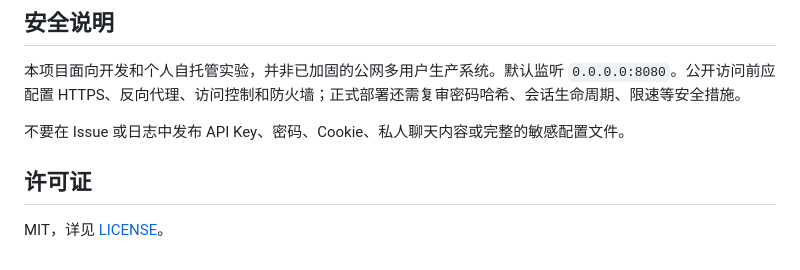
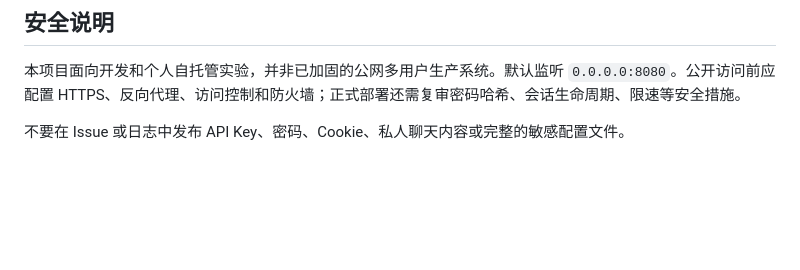
Before and after one commit to aaayQwQ/lumachat, a Markdown page: README.zh-CN.md, the part around the change. GitHub-like rendering; blank space fills up the shorter version.

```diff
--- a/README.zh-CN.md
+++ b/README.zh-CN.md
@@ -107,7 +107,3 @@ GitHub Actions 会执行格式检查、测试、静态检查和构建。
 本项目面向开发和个人自托管实验，并非已加固的公网多用户生产系统。默认监听 `0.0.0.0:8080`。公开访问前应配置 HTTPS、反向代理、访问控制和防火墙；正式部署还需复审密码哈希、会话生命周期、限速等安全措施。
 
 不要在 Issue 或日志中发布 API Key、密码、Cookie、私人聊天内容或完整的敏感配置文件。
-
-## 许可证
-
-MIT，详见 [LICENSE](LICENSE)。
```
